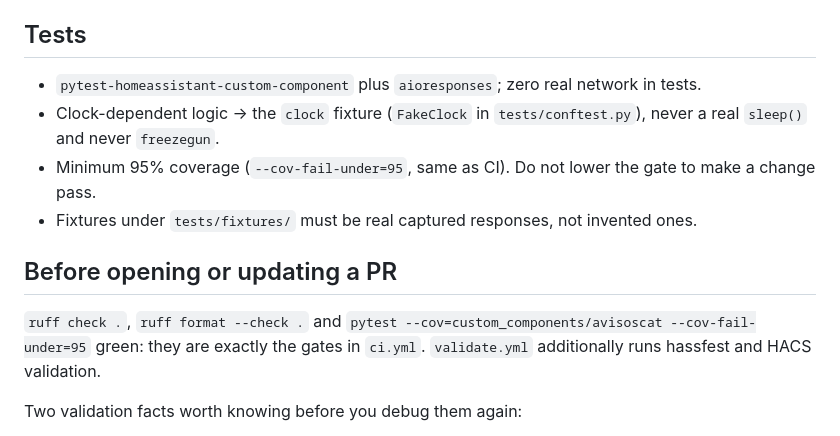
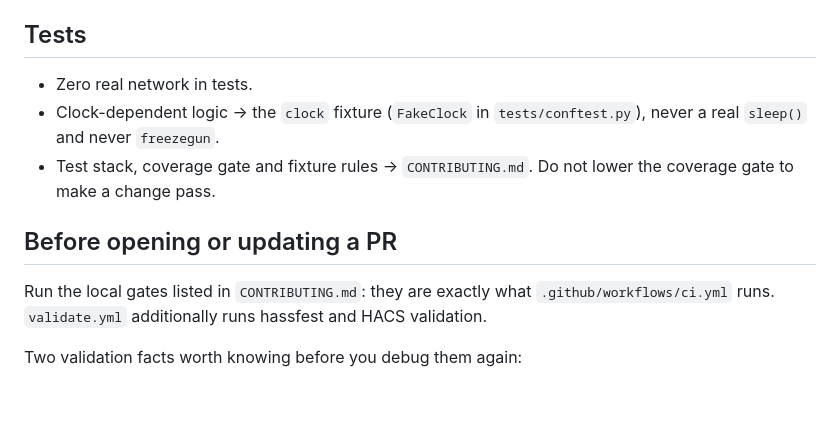
Before and after one commit to pmontp19/ha-avisoscat, a Markdown page: AGENTS.md, the part around the change. Rendered like a GitHub page; blank space fills up the shorter version.

Commit message:
no-mistakes(document): reduce AGENTS.md test and PR gate sections to pointers

```diff
--- a/AGENTS.md
+++ b/AGENTS.md
@@ -35,18 +35,17 @@ those documents are the contract, so read the relevant section before changing b
 
 ## Tests
 
-- `pytest-homeassistant-custom-component` plus `aioresponses`; zero real network in tests.
+- Zero real network in tests.
 - Clock-dependent logic → the `clock` fixture (`FakeClock` in `tests/conftest.py`), never a
   real `sleep()` and never `freezegun`.
-- Minimum 95% coverage (`--cov-fail-under=95`, same as CI). Do not lower the gate to make a
-  change pass.
-- Fixtures under `tests/fixtures/` must be real captured responses, not invented ones.
+- Test stack, coverage gate and fixture rules → `CONTRIBUTING.md`. Do not lower the coverage
+  gate to make a change pass.
 
 ## Before opening or updating a PR
 
-`ruff check .`, `ruff format --check .` and
-`pytest --cov=custom_components/avisoscat --cov-fail-under=95` green: they are exactly the
-gates in `ci.yml`. `validate.yml` additionally runs hassfest and HACS validation.
+Run the local gates listed in `CONTRIBUTING.md`: they are exactly what
+`.github/workflows/ci.yml` runs. `validate.yml` additionally runs hassfest and HACS
+validation.
 
 Two validation facts worth knowing before you debug them again:
 
```
